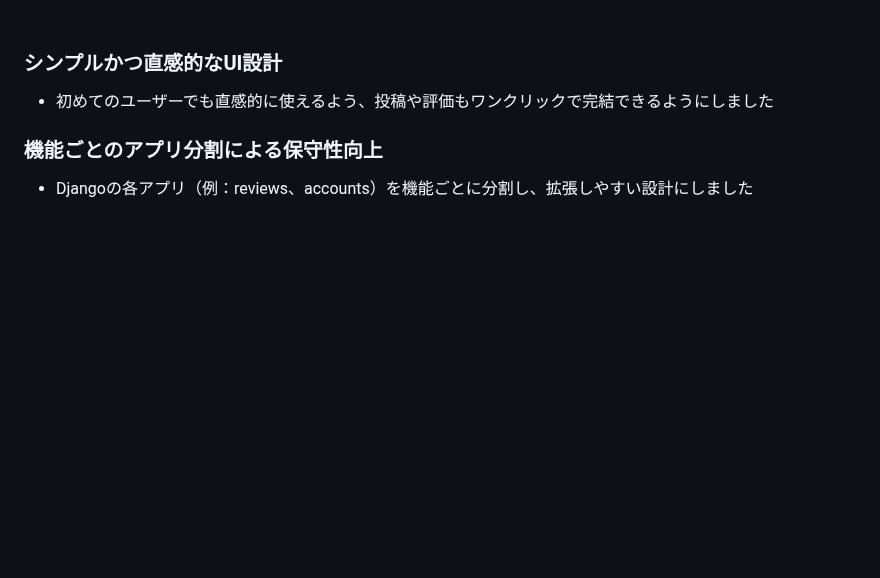
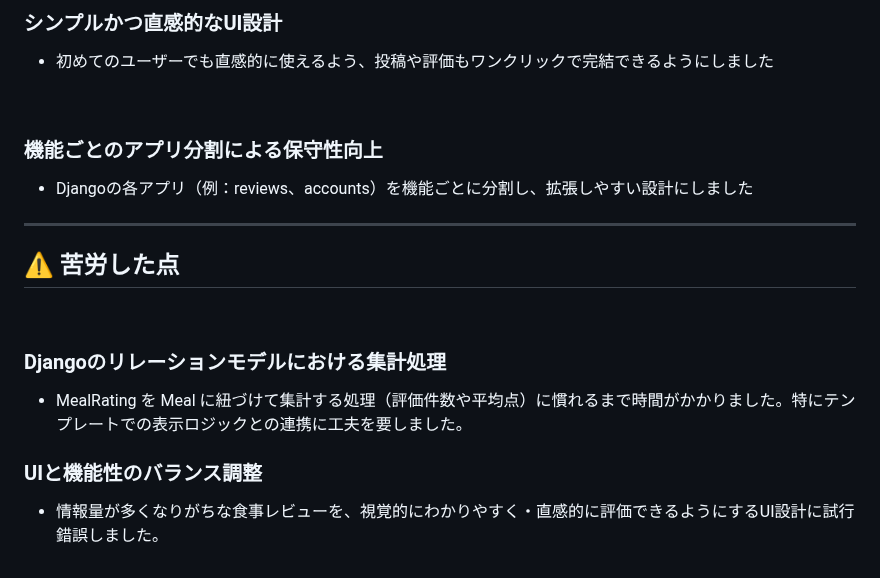
Before and after one commit to BackendExplorer/Meal-Review-App, a Markdown page: README.md, the part around one of its changes. Drawn GitHub-style; blank space fills up the shorter version.

```diff
--- a/README.md
+++ b/README.md
@@ -296,3 +298,18 @@ https://github.com/user-attachments/assets/fa5dfadc-49b3-4cd0-826e-84c45db6ad1e
 ### 機能ごとのアプリ分割による保守性向上
 
 - Djangoの各アプリ（例：reviews、accounts）を機能ごとに分割し、拡張しやすい設計にしました
+
+
+---
+## <a id="苦労した点"></a> ⚠️ 苦労した点
+
+<br>
+
+### Djangoのリレーションモデルにおける集計処理
+
+- MealRating を Meal に紐づけて集計する処理（評価件数や平均点）に慣れるまで時間がかかりました。特にテンプレートでの表示ロジックとの連携に工夫を要しました。
+
+
+### UIと機能性のバランス調整
+
+- 情報量が多くなりがちな食事レビューを、視覚的にわかりやすく・直感的に評価できるようにするUI設計に試行錯誤しました。
```
Also changed, not shown: other parts of README.md (+2 -0 lines).
